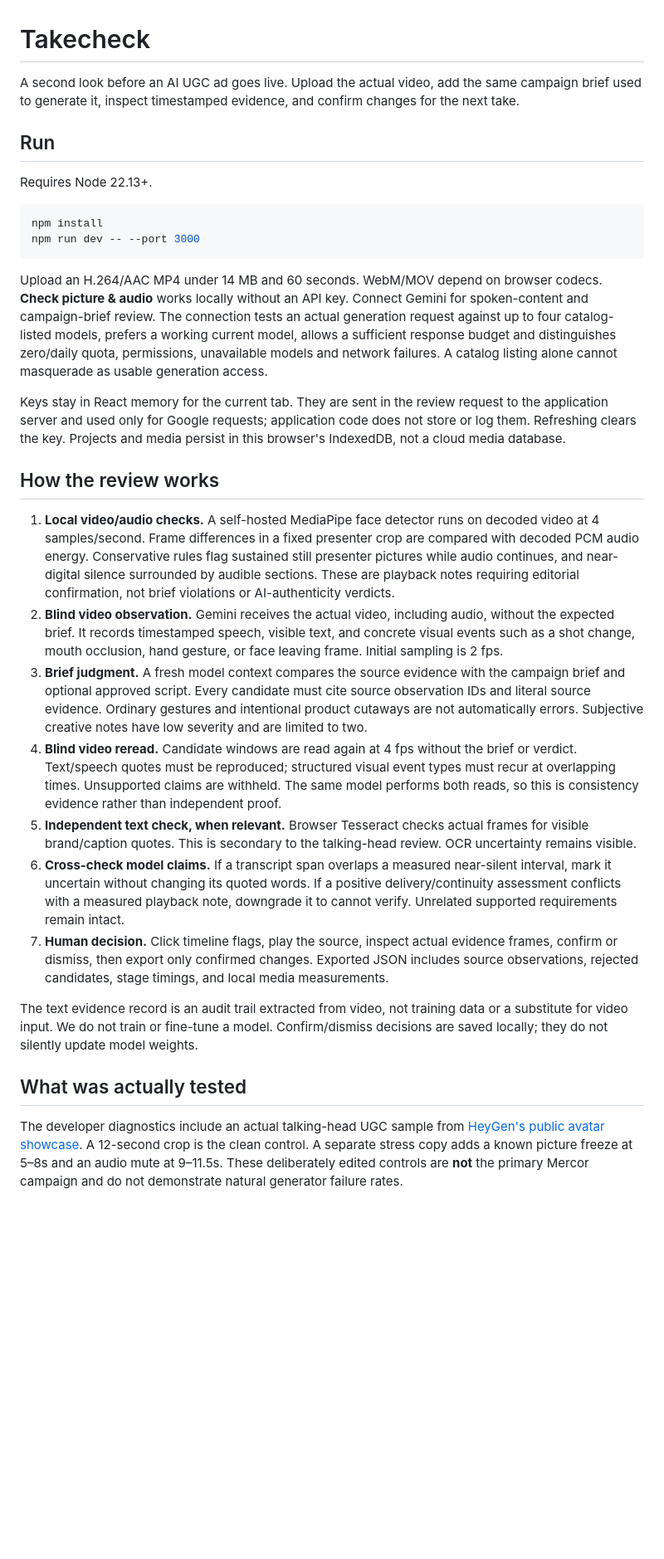
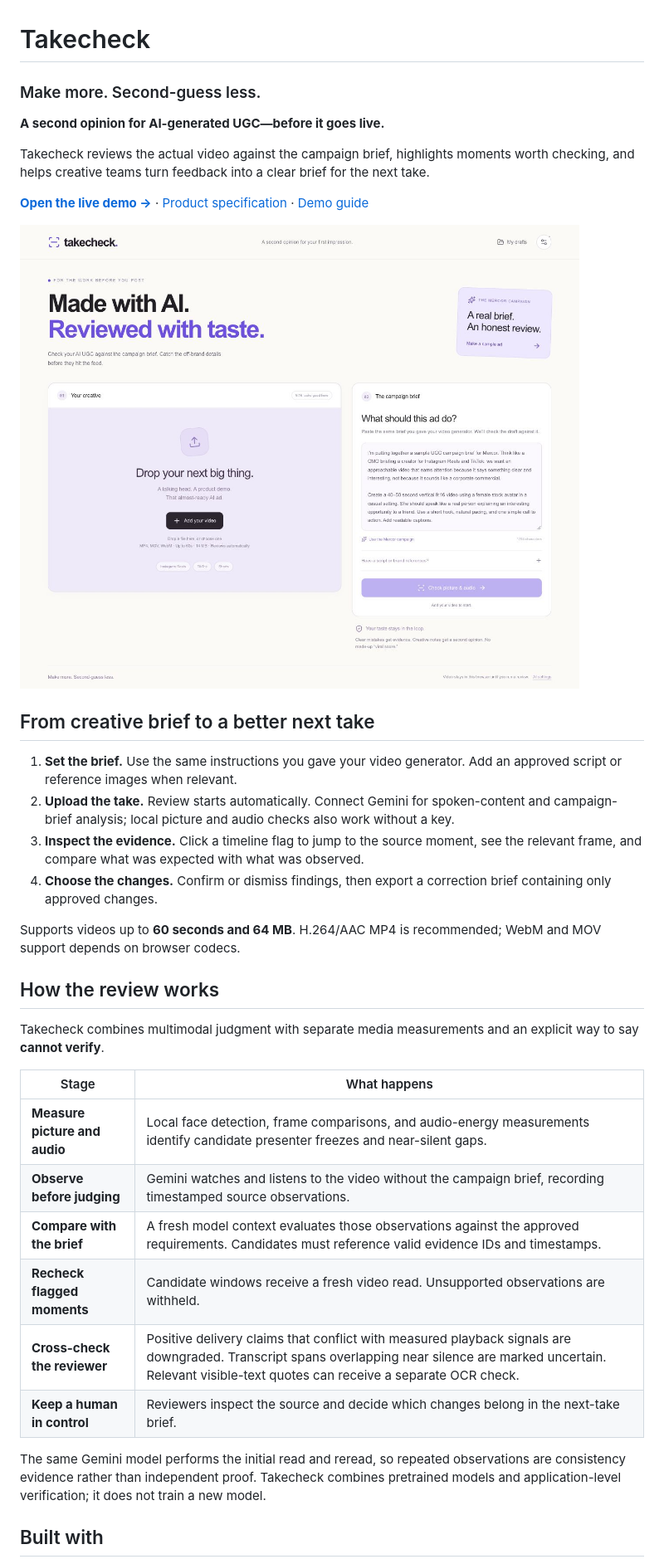
Before and after one commit to PranavMahesh55/Mercor_hacks, a Markdown page: README.md, the part around one of its changes. Shown at 83% size. Drawn GitHub-style; pictures changed too: docs/assets/takecheck-workspace.png (added); blank space fills up the shorter version.

````diff
--- a/README.md
+++ b/README.md
@@ -1,33 +1,38 @@
 # Takecheck
 
-A second look before an AI UGC ad goes live. Upload the actual video, add the same campaign brief used to generate it, inspect timestamped evidence, and confirm changes for the next take.
+### Make more. Second-guess less.
 
-## Run
+**A second opinion for AI-generated UGC—before it goes live.**
 
-Requires Node 22.13+.
+Takecheck reviews the actual video against the campaign brief, highlights moments worth checking, and helps creative teams turn feedback into a clear brief for the next take.
 
-```sh
-npm install
-npm run dev -- --port 3000
-```
+**[Open the live demo →](https://takecheck-nine.vercel.app/)** · [Product specification](docs/product-spec.md) · [Demo guide](docs/demo-runbook.md)
 
-Upload an H.264/AAC MP4 under 14 MB and 60 seconds. WebM/MOV depend on browser codecs. **Check picture & audio** works locally without an API key. Connect Gemini for spoken-content and campaign-brief review. The connection tests an actual generation request against up to four catalog-listed models, prefers a working current model, allows a sufficient response budget and distinguishes zero/daily quota, permissions, unavailable models and network failures. A catalog listing alone cannot masquerade as usable generation access.
+![Takecheck campaign workspace](docs/assets/takecheck-workspace.png)
 
-Keys stay in React memory for the current tab. They are sent in the review request to the application server and used only for Google requests; application code does not store or log them. Refreshing clears the key. Projects and media persist in this browser's IndexedDB, not a cloud media database.
+## From creative brief to a better next take
+
+1. **Set the brief.** Use the same instructions you gave your video generator. Add an approved script or reference images when relevant.
+2. **Upload the take.** Review starts automatically. Connect Gemini for spoken-content and campaign-brief analysis; local picture and audio checks also work without a key.
+3. **Inspect the evidence.** Click a timeline flag to jump to the source moment, see the relevant frame, and compare what was expected with what was observed.
+4. **Choose the changes.** Confirm or dismiss findings, then export a correction brief containing only approved changes.
+
+Supports videos up to **60 seconds and 64 MB**. H.264/AAC MP4 is recommended; WebM and MOV support depends on browser codecs.
 
 ## How the review works
 
-1. **Local video/audio checks.** A self-hosted MediaPipe face detector runs on decoded video at 4 samples/second. Frame differences in a fixed presenter crop are compared with decoded PCM audio energy. Conservative rules flag sustained still presenter pictures while audio continues, and near-digital silence surrounded by audible sections. These are playback notes requiring editorial confirmation, not brief violations or AI-authenticity verdicts.
-2. **Blind video observation.** Gemini receives the actual video, including audio, without the expected brief. It records timestamped speech, visible text, and concrete visual events such as a shot change, mouth occlusion, hand gesture, or face leaving frame. Initial sampling is 2 fps.
-3. **Brief judgment.** A fresh model context compares the source evidence with the campaign brief and optional approved script. Every candidate must cite source observation IDs and literal source evidence. Ordinary gestures and intentional product cutaways are not automatically errors. Subjective creative notes have low severity and are limited to two.
-4. **Blind video reread.** Candidate windows are read again at 4 fps without the brief or verdict. Text/speech quotes must be reproduced; structured visual event types must recur at overlapping times. Unsupported claims are withheld. The same model performs both reads, so this is consistency evidence rather than independent proof.
-5. **Independent text check, when relevant.** Browser Tesseract checks actual frames for visible brand/caption quotes. This is secondary to the talking-head review. OCR uncertainty remains visible.
-6. **Cross-check model claims.** If a transcript span overlaps a measured near-silent interval, mark it uncertain without changing its quoted words. If a positive delivery/continuity assessment conflicts with a measured playback note, downgrade it to cannot verify. Unrelated supported requirements remain intact.
-7. **Human decision.** Click timeline flags, play the source, inspect actual evidence frames, confirm or dismiss, then export only confirmed changes. Exported JSON includes source observations, rejected candidates, stage timings, and local media measurements.
+Takecheck combines multimodal judgment with separate media measurements and an explicit way to say **cannot verify**.
 
-The text evidence record is an audit trail extracted from video, not training data or a substitute for video input. We do not train or fine-tune a model. Confirm/dismiss decisions are saved locally; they do not silently update model weights.
+| Stage | What happens |
+| --- | --- |
+| **Measure picture and audio** | Local face detection, frame comparisons, and audio-energy measurements identify candidate presenter freezes and near-silent gaps. |
+| **Observe before judging** | Gemini watches and listens to the video without the campaign brief, recording timestamped source observations. |
+| **Compare with the brief** | A fresh model context evaluates those observations against the approved requirements. Candidates must reference valid evidence IDs and timestamps. |
+| **Recheck flagged moments** | Candidate windows receive a fresh video read. Unsupported observations are withheld. |
+| **Cross-check the reviewer** | Positive delivery claims that conflict with measured playback signals are downgraded. Transcript spans overlapping near silence are marked uncertain. Relevant visible-text quotes can receive a separate OCR check. |
+| **Keep a human in control** | Reviewers inspect the source and decide which changes belong in the next-take brief. |
 
-## What was actually tested
+The same Gemini model performs the initial read and reread, so repeated observations are consistency evidence rather than independent proof. Takecheck combines pretrained models and application-level verification; it does not train a new model.
 
-The developer diagnostics include an actual talking-head UGC sample from [HeyGen's public avatar showcase](https://www.heygen.com/avatars). A 12-second crop is the clean control. A separate stress copy adds a known picture freeze at 5–8s and an audio mute at 9–11.5s. These deliberately edited controls are **not** the primary Mercor campaign and do not demonstrate natural generator failure rates.
+## Built with
 
````
Also changed, not shown: other parts of README.md (+44 -35 lines).
